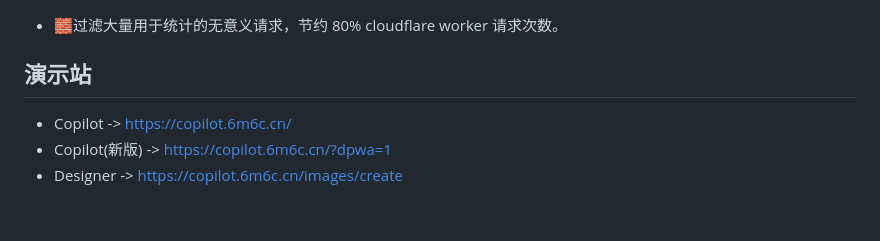
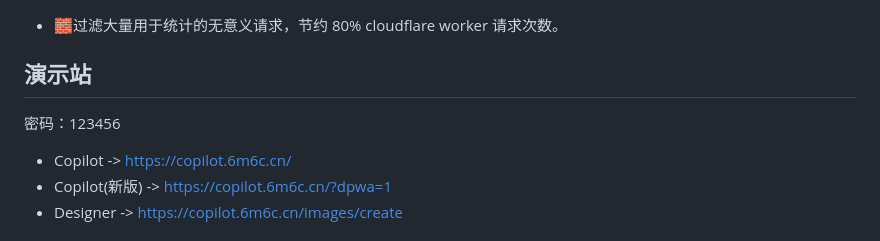
Before and after one commit to jianjianai/ms-copilot-play, a Markdown page: README.md, the part around the change. Drawn GitHub-style; blank space fills up the shorter version.

```diff
--- a/README.md
+++ b/README.md
@@ -25,6 +25,7 @@
 
 
 ## 演示站
+密码：123456
 - Copilot -> https://copilot.6m6c.cn/
 - Copilot(新版) -> https://copilot.6m6c.cn/?dpwa=1
 - Designer -> https://copilot.6m6c.cn/images/create
```
